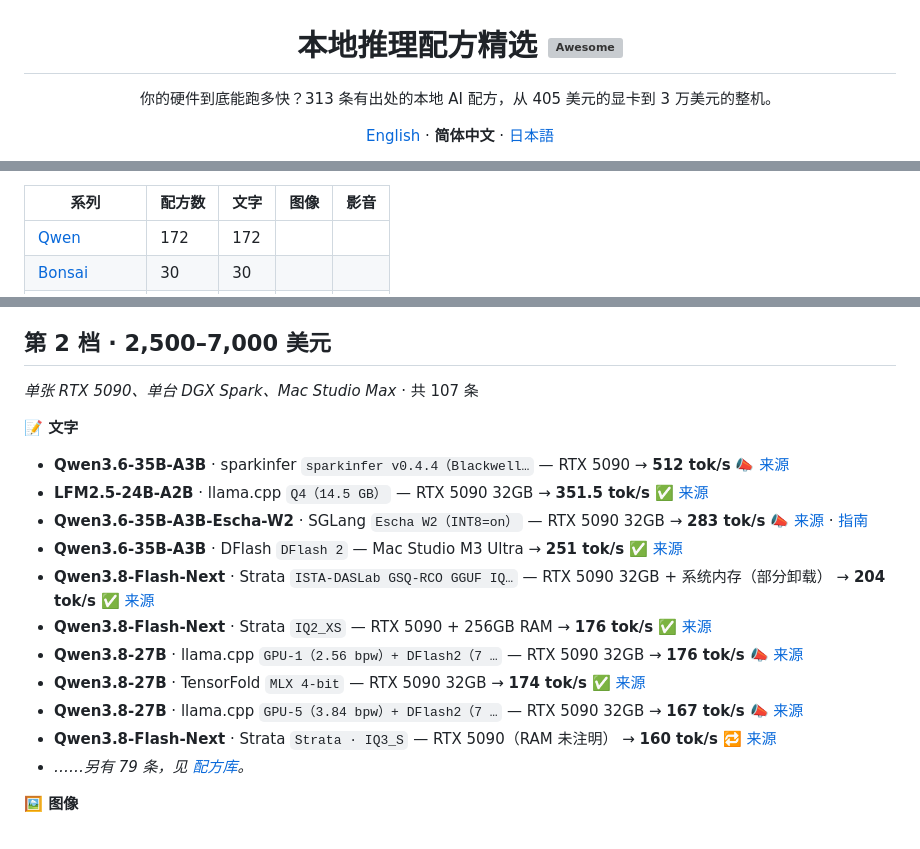
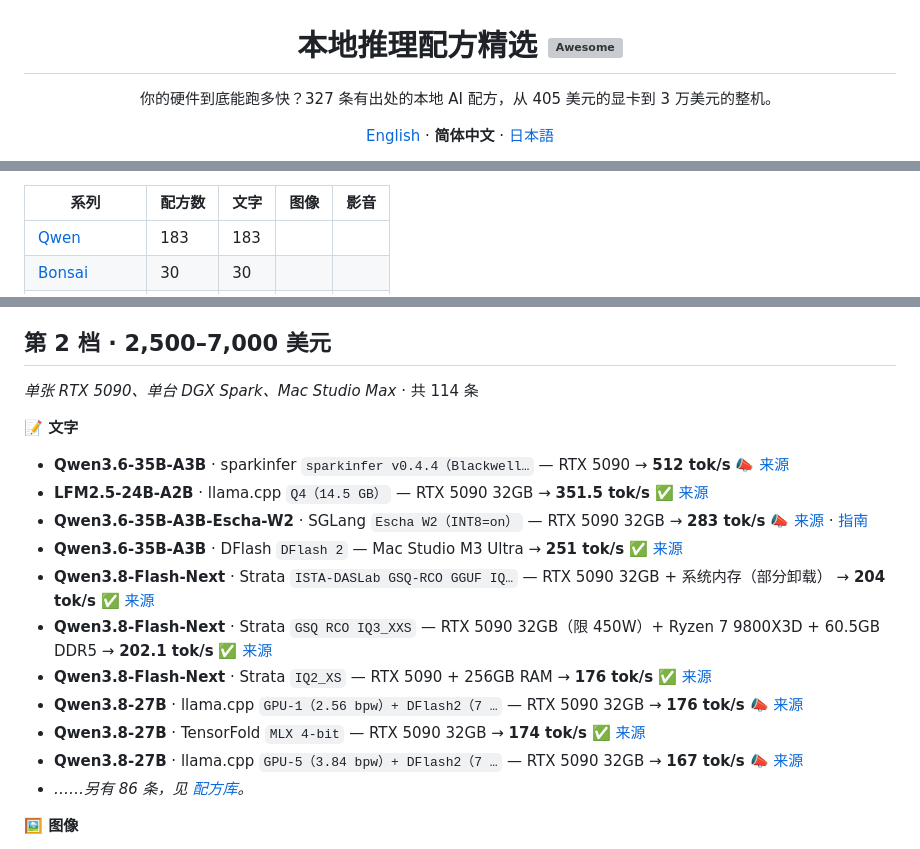
Before and after one commit to raytone-lab/Awesome-local-inference-recipe, a Markdown page: README.zh-CN.md, 3 parts joined by grey strips. Drawn GitHub-style; grey boxes are pictures that could not be loaded.

```diff
--- a/README.zh-CN.md
+++ b/README.zh-CN.md
@@ -1,6 +1,6 @@
 <h1 align="center">本地推理配方精选 <a href="https://awesome.re"><img src="https://awesome.re/badge.svg" alt="Awesome"></a></h1>
 
-<p align="center">你的硬件到底能跑多快？313 条有出处的本地 AI 配方，从 405 美元的显卡到 3 万美元的整机。</p>
+<p align="center">你的硬件到底能跑多快？327 条有出处的本地 AI 配方，从 405 美元的显卡到 3 万美元的整机。</p>
 
 <p align="center"><a href="README.md">English</a> · <b>简体中文</b> · <a href="README.ja.md">日本語</a></p>
 
@@ -74,5 +74,5 @@ X 上互动最多的配方帖，2026-09-15 至 10-13（按 点赞 + 3×转发
 
 | 系列                                                                                                          | 配方数 | 文字  | 图像  | 影音  |
 | ----------------------------------------------------------------------------------------------------------- | --- | --- | --- | --- |
-| [Qwen](https://raytone-lab.github.io/Awesome-local-inference-recipe/explore.html?family=Qwen)               | 172 | 172 |     |     |
+| [Qwen](https://raytone-lab.github.io/Awesome-local-inference-recipe/explore.html?family=Qwen)               | 183 | 183 |     |     |
 | [Bonsai](https://raytone-lab.github.io/Awesome-local-inference-recipe/explore.html?family=Bonsai)           | 30  | 30  |     |     |
@@ -169,7 +170,7 @@ X 上互动最多的配方帖，2026-09-15 至 10-13（按 点赞 + 3×转发
 
 ## 第 2 档 · 2,500–7,000 美元
 
-*单张 RTX 5090、单台 DGX Spark、Mac Studio Max* · 共 107 条
+*单张 RTX 5090、单台 DGX Spark、Mac Studio Max* · 共 114 条
 
 
 **📝 文字**
@@ -179,12 +180,12 @@ X 上互动最多的配方帖，2026-09-15 至 10-13（按 点赞 + 3×转发
 - **Qwen3.6-35B-A3B-Escha-W2** · SGLang `Escha W2（INT8=on）` — RTX 5090 32GB → **283 tok/s** 📣 [来源](https://huggingface.co/EschaLabs/Qwen3.6-35B-A3B-Escha-W2) · [指南](recipes/hf-eschalabs-qwen3-6-35b-a3b-escha-w2-1.zh-CN.md)
 - **Qwen3.6-35B-A3B** · DFlash `DFlash 2` — Mac Studio M3 Ultra → **251 tok/s** ✅ [来源](https://x.com/tinybluedev/status/2089910202606764530)
 - **Qwen3.8-Flash-Next** · Strata `ISTA-DASLab GSQ-RCO GGUF IQ…` — RTX 5090 32GB + 系统内存（部分卸载） → **204 tok/s** ✅ [来源](https://x.com/niklaslenz_ai/status/2110132306061013386)
+- **Qwen3.8-Flash-Next** · Strata `GSQ RCO IQ3_XXS` — RTX 5090 32GB（限 450W）+ Ryzen 7 9800X3D + 60.5GB DDR5 → **202.1 tok/s** ✅ [来源](https://github.com/Niko1221/Strata/pull/2165)
 - **Qwen3.8-Flash-Next** · Strata `IQ2_XS` — RTX 5090 + 256GB RAM → **176 tok/s** ✅ [来源](https://x.com/TechPractice1/status/2105087037363884483)
 - **Qwen3.8-27B** · llama.cpp `GPU-1（2.56 bpw）+ DFlash2（7 …` — RTX 5090 32GB → **176 tok/s** 📣 [来源](https://huggingface.co/byteshape/Qwen3.8-27B-GGUF)
 - **Qwen3.8-27B** · TensorFold `MLX 4-bit` — RTX 5090 32GB → **174 tok/s** ✅ [来源](https://x.com/niklaslenz_ai/status/2109985001572069380)
 - **Qwen3.8-27B** · llama.cpp `GPU-5（3.84 bpw）+ DFlash2（7 …` — RTX 5090 32GB → **167 tok/s** 📣 [来源](https://huggingface.co/byteshape/Qwen3.8-27B-GGUF)
-- **Qwen3.8-Flash-Next** · Strata `Strata · IQ3_S` — RTX 5090（RAM 未注明） → **160 tok/s** 🔁 [来源](https://x.com/yume_arasaki/status/2107293459556225446)
-- *……另有 79 条，见 [配方库](https://raytone-lab.github.io/Awesome-local-inference-recipe/explore.html)。*
+- *……另有 86 条，见 [配方库](https://raytone-lab.github.io/Awesome-local-inference-recipe/explore.html)。*
 
 **🖼️ 图像**
 
```
Also changed, not shown: other parts of README.zh-CN.md (+17 -16 lines), README.ja.md (+22 -21 lines), README.md (+22 -21 lines), docs/hero.ja.png, docs/hero.png, docs/hero.zh-CN.png, 2 other files.
